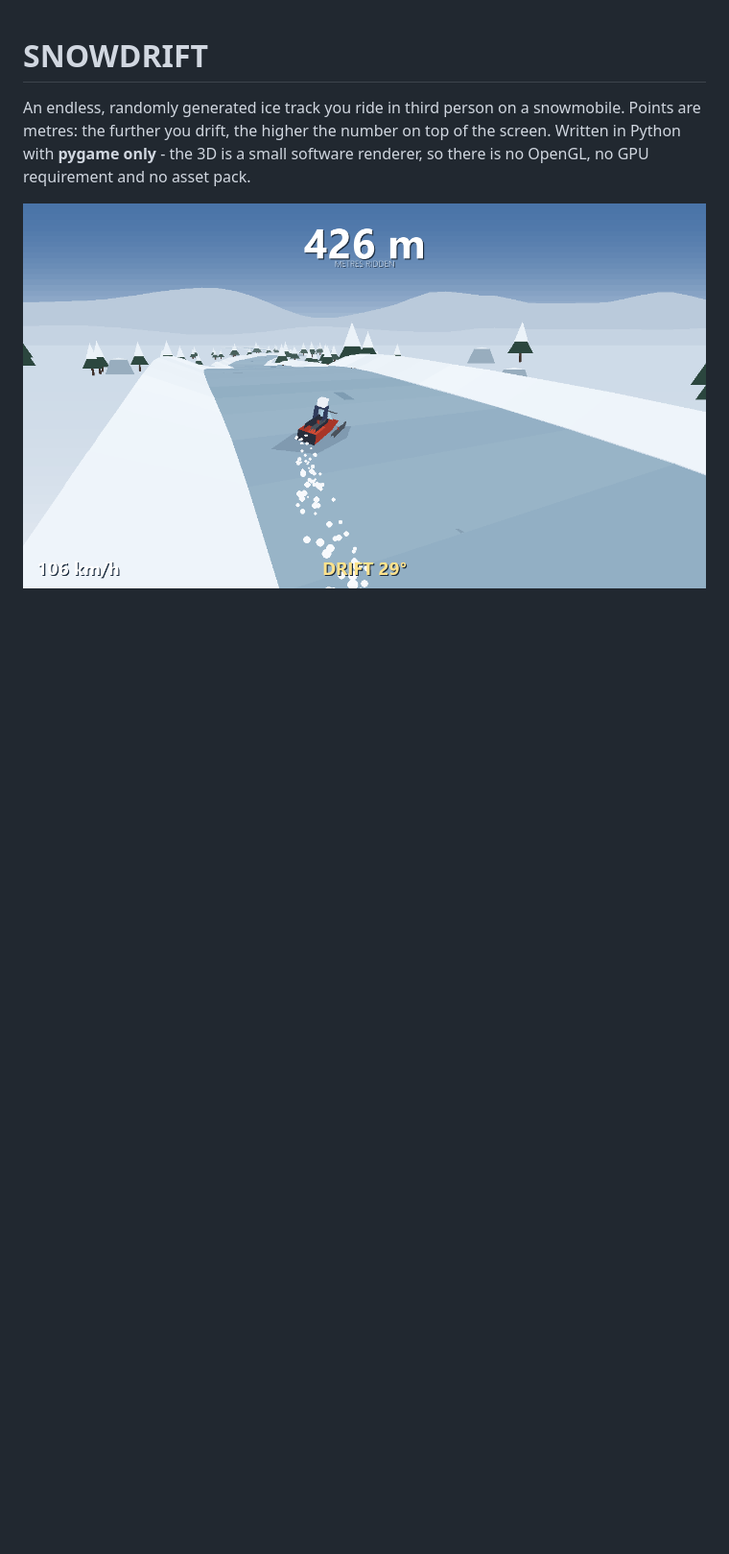
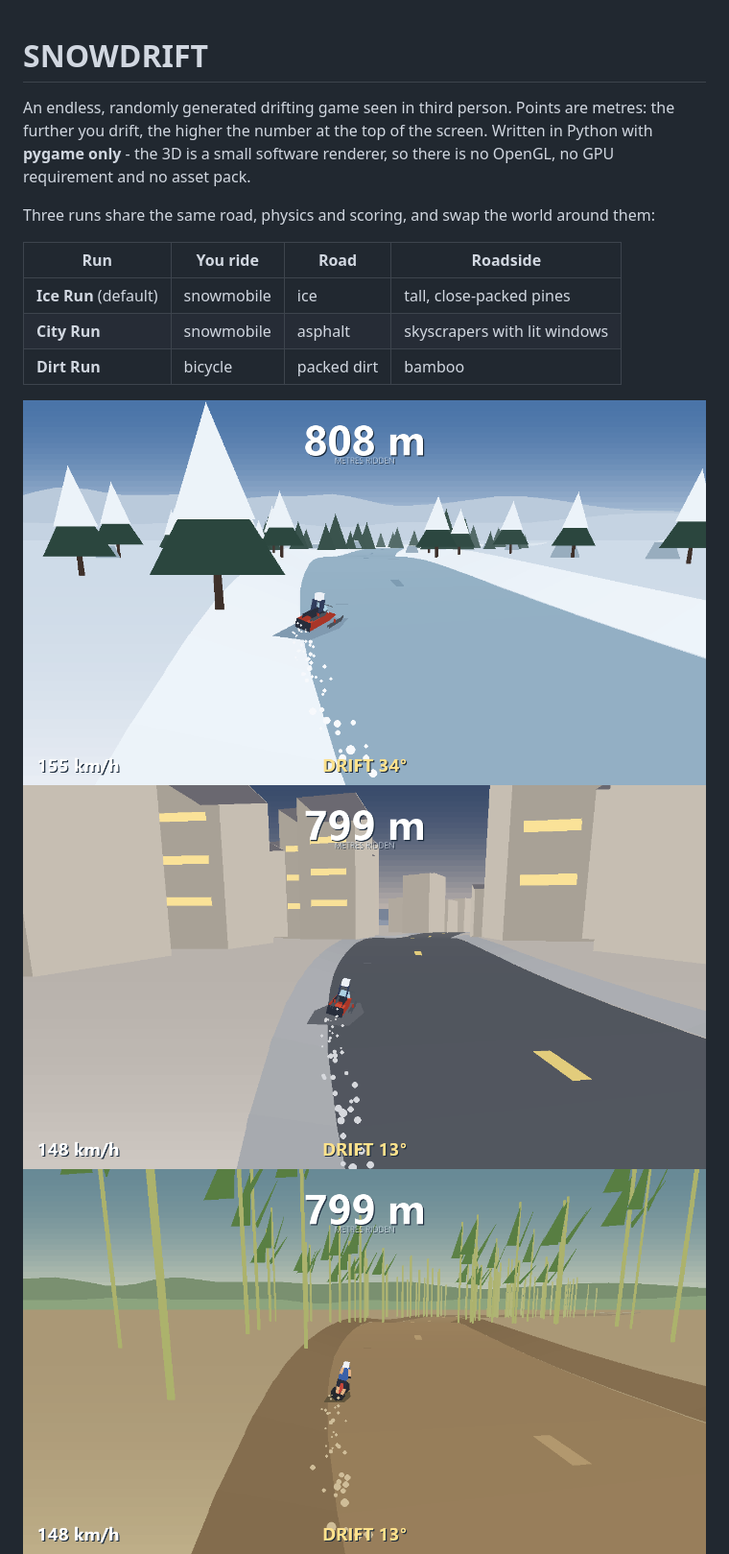
Before and after one commit to xFerrisx/snowsdrift, a Markdown page: README.md, the part around one of its changes. Shown at 96% size. GitHub-like rendering; pictures changed too: screenshots/city.png (added), screenshots/dirt.png (added), screenshots/drift.png; blank space fills up the shorter version.

```diff
--- a/README.md
+++ b/README.md
@@ -1,11 +1,22 @@
 # SNOWDRIFT
 
-An endless, randomly generated ice track you ride in third person on a
-snowmobile. Points are metres: the further you drift, the higher the number on
-top of the screen. Written in Python with **pygame only** - the 3D is a small
-software renderer, so there is no OpenGL, no GPU requirement and no asset pack.
+An endless, randomly generated drifting game seen in third person. Points are
+metres: the further you drift, the higher the number at the top of the screen.
+Written in Python with **pygame only** - the 3D is a small software renderer,
+so there is no OpenGL, no GPU requirement and no asset pack.
 
-![Snowdrift](screenshots/drift.png)
+Three runs share the same road, physics and scoring, and swap the world around
+them:
+
+| Run | You ride | Road | Roadside |
+| --- | --- | --- | --- |
+| **Ice Run** (default) | snowmobile | ice | tall, close-packed pines |
+| **City Run** | snowmobile | asphalt | skyscrapers with lit windows |
+| **Dirt Run** | bicycle | packed dirt | bamboo |
+
+![Drifting](screenshots/drift.png)
+![City](screenshots/city.png)
+![Dirt](screenshots/dirt.png)
 ![Title](screenshots/title.png)
 
 ## Run it
```
Also changed, not shown: other parts of README.md (+64 -40 lines), 8 other files.
